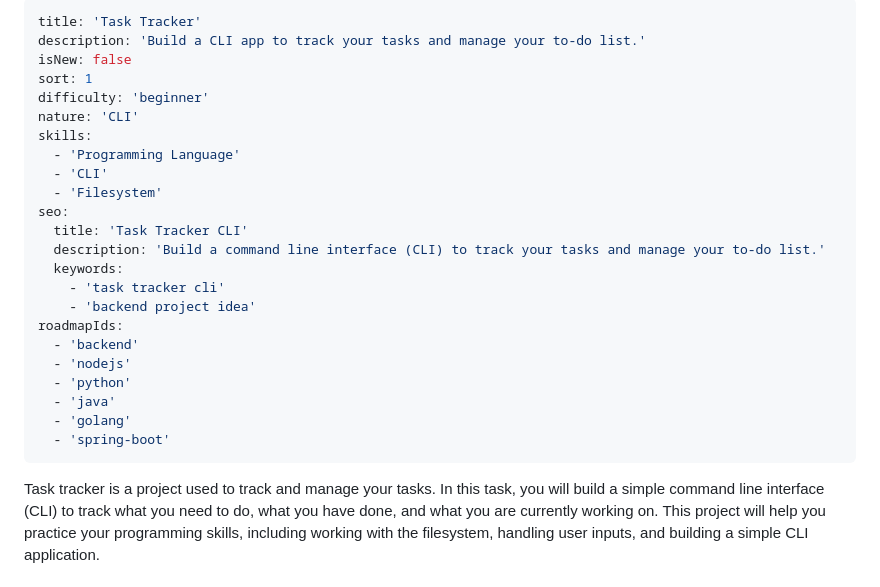
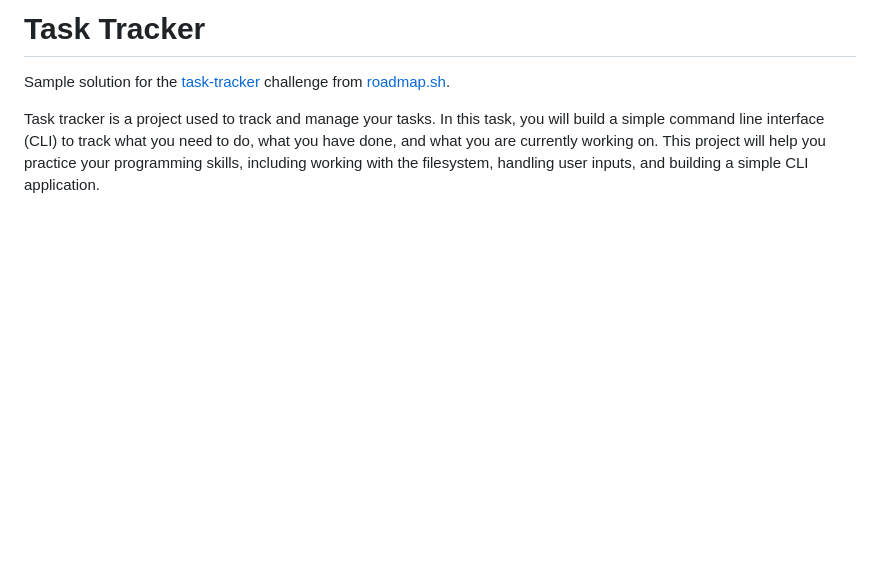
Before and after one commit to mabduqayum/roadmapsh, a Markdown page: 01_task_tracker/README.md, the part around the change. Drawn GitHub-style; blank space fills up the shorter version.

Commit message:
added task_tracker

```diff
--- a/01_task_tracker/README.md
+++ b/01_task_tracker/README.md
@@ -1,28 +1,6 @@
----
-title: 'Task Tracker'
-description: 'Build a CLI app to track your tasks and manage your to-do list.'
-isNew: false
-sort: 1
-difficulty: 'beginner'
-nature: 'CLI'
-skills:
-  - 'Programming Language'
-  - 'CLI'
-  - 'Filesystem'
-seo:
-  title: 'Task Tracker CLI'
-  description: 'Build a command line interface (CLI) to track your tasks and manage your to-do list.'
-  keywords:
-    - 'task tracker cli'
-    - 'backend project idea'
-roadmapIds:
-  - 'backend'
-  - 'nodejs'
-  - 'python'
-  - 'java'
-  - 'golang'
-  - 'spring-boot'
----
+# Task Tracker
+
+Sample solution for the [task-tracker](https://roadmap.sh/projects/task-tracker) challenge from [roadmap.sh](https://roadmap.sh/).
 
 Task tracker is a project used to track and manage your tasks. In this task, you will build a simple command line interface (CLI) to track what you need to do, what you have done, and what you are currently working on. This project will help you practice your programming skills, including working with the filesystem, handling user inputs, and building a simple CLI application.
 
```
